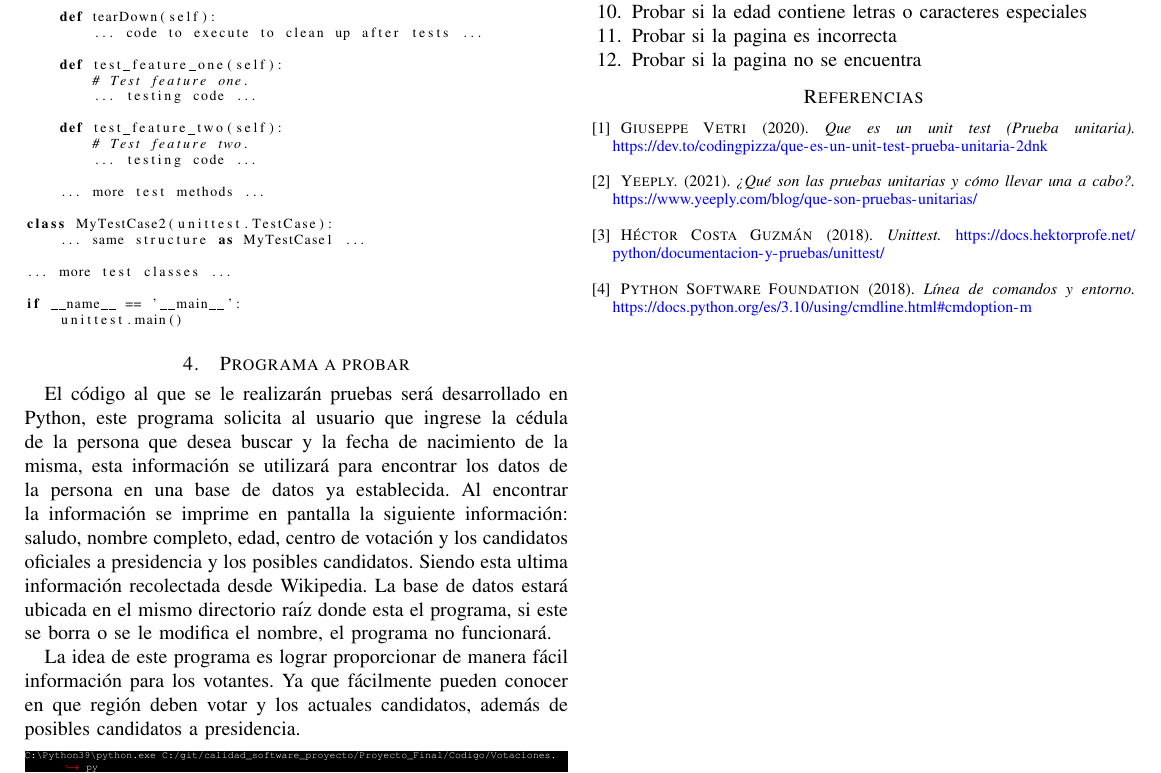
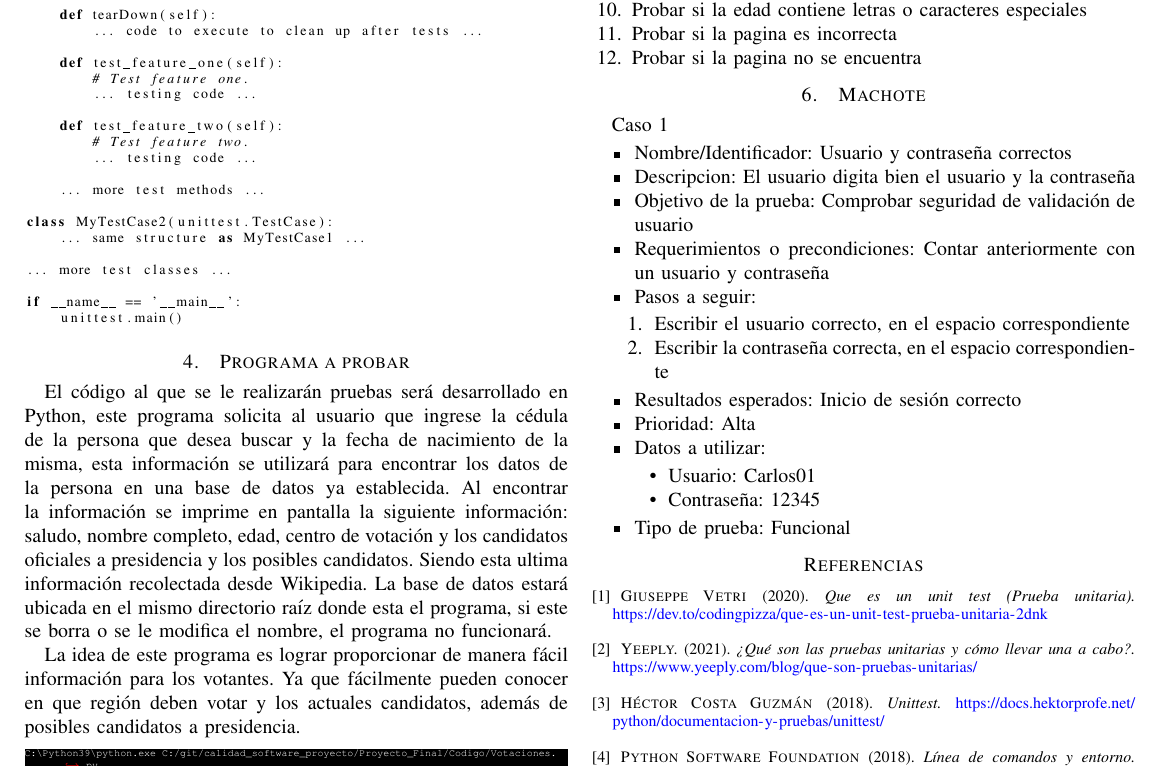
Before and after one commit to jonach1998/calidad_software_proyecto, a LaTeX paper (Proyecto_Final/LATEX_IEEE/Proyecto_final.tex): part of page 2 of 2, cut so that both start at the same text. Compiled offline with pdfLaTeX.

Commit message:
Added machote for test cases

```diff
--- a/Proyecto_Final/LATEX_IEEE/Proyecto_final.tex
+++ b/Proyecto_Final/LATEX_IEEE/Proyecto_final.tex
@@ -262,6 +262,29 @@ Para el proyecto necesitamos saber los casos específicos que vamos a probar en
 \end{enumerate}
 
 
+\section{Machote}
+
+Caso 1
+\begin{itemize}
+\item Nombre/Identificador: Usuario y contraseña correctos
+\item Descripcion: El usuario digita bien el usuario y la contraseña
+\item Objetivo de la prueba: Comprobar seguridad de validación de usuario
+\item Requerimientos o precondiciones: Contar anteriormente con un usuario y contraseña
+\item Pasos a seguir:
+\begin{enumerate}
+\item Escribir el usuario correcto, en el espacio correspondiente
+\item Escribir la contraseña correcta, en el espacio correspondiente
+\end{enumerate}
+
+\item Resultados esperados: Inicio de sesión correcto
+\item Prioridad: Alta
+\item Datos a utilizar:
+\begin{itemize}
+\item Usuario: Carlos01
+\item Contraseña: 12345
+\end{itemize}
+\item Tipo de prueba: Funcional
+\end{itemize}
 
 %\section{Conclusiones}
 
```
Also changed, not shown: Proyecto_Final/LATEX_IEEE/Proyecto_final.pdf.
